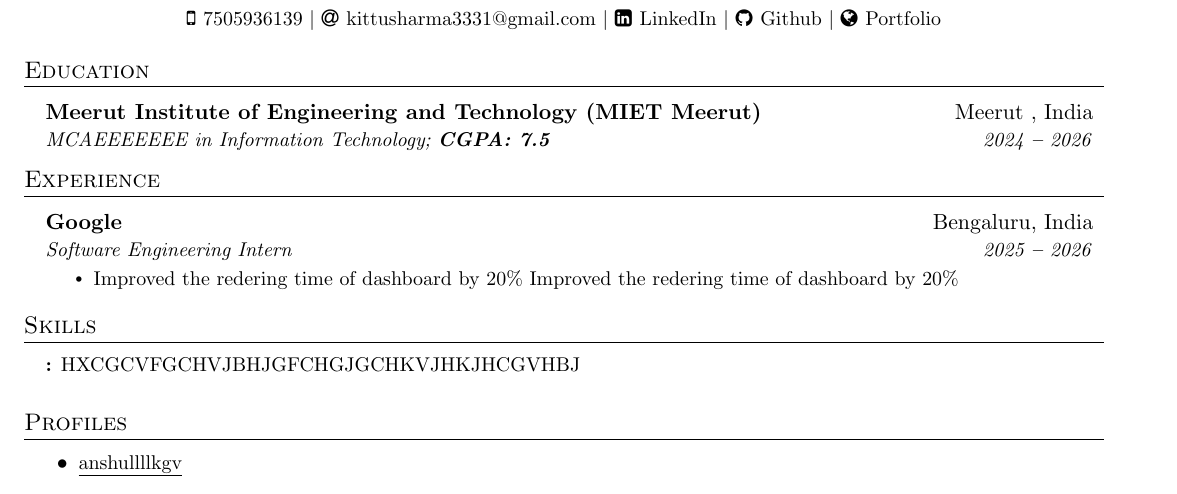
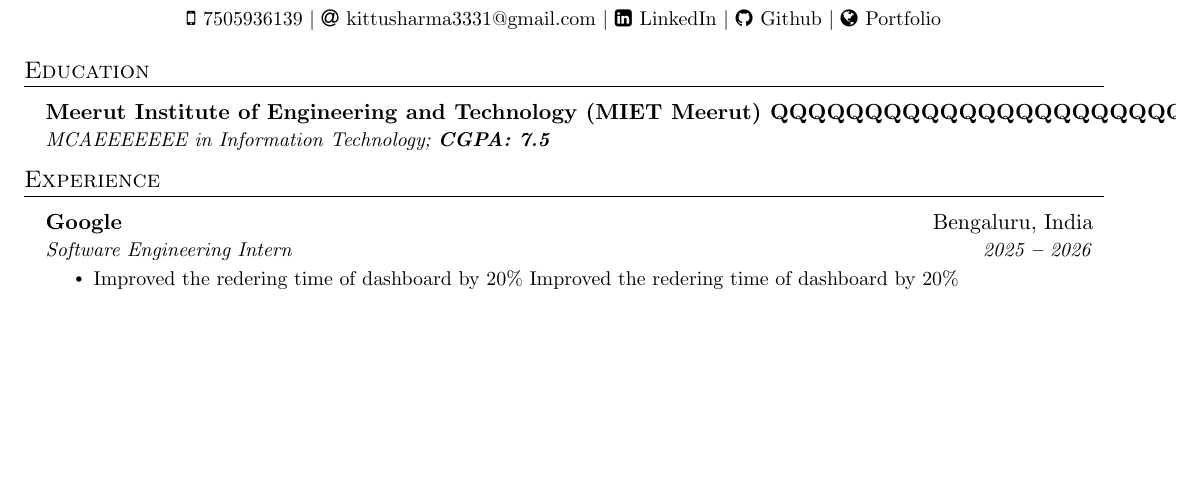
Before and after one commit to anshulpandit007/resume-builder-files, a LaTeX document (69589c43f833a38540d265cc.tex): part of the page, cut so that both start at the same text, the shorter picture padded with empty space. Compiled offline with pdfLaTeX.

Commit message:
File Updated!

```diff
--- a/69589c43f833a38540d265cc.tex
+++ b/69589c43f833a38540d265cc.tex
@@ -152,7 +152,7 @@
 
 
 \resumeSubheading
-{Meerut Institute of Engineering and Technology (MIET Meerut)
+{Meerut Institute of Engineering and Technology (MIET Meerut) QQQQQQQQQQQQQQQQQQQQQQQQQQQQQQQQQQQQQQQQQQQQQQQQQQQQQQQQ
 }{ Meerut , India}
 {MCAEEEEEEE in  Information Technology;   \textbf{CGPA: 7.5}}{2024 \textbf{--} 2026}
 
@@ -179,29 +179,5 @@ Improved the redering time of dashboard by 20\%}
   \resumeSubHeadingListEnd
 
 
-
-%----------- SKILLS -----------
-
-\section{Skills}
-  \vspace{2pt}
-  \resumeSubHeadingListStart
-    \small{\item{
-
-
-    \textbf{:}{ HXCGCVFGCHVJBHJGFCHGJGCHKVJHKJHCGVHBJ} \ \vspace{3pt}
-
-}}
-\resumeSubHeadingListEnd
-
-
-
-%----------- Profiles -----------
-
-\section{Profiles}
-  \vspace{2pt}
-  \resumeItemListStart
-  \resumeItem{\underline{\href{mbvhfxhggjvjgvmnb}{anshullllkgv}}}
-  \resumeItemListEnd
-
 %-------------------------------------------
 \end{document}
```
